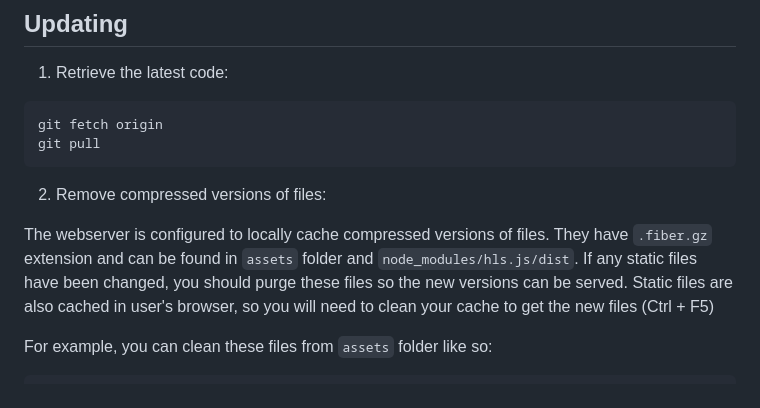
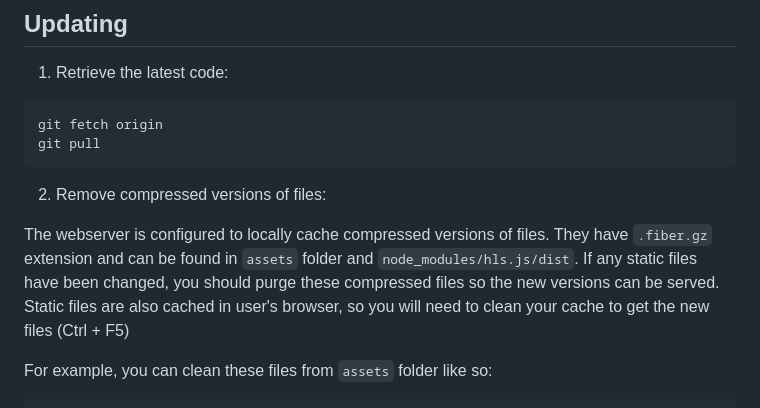
Before and after one commit to maid-zone/soundcloak, a Markdown page: README.md, the part around the change. Drawn GitHub-style.

Commit message:
less confusing

````diff
--- a/README.md
+++ b/README.md
@@ -96,7 +96,7 @@ git pull
 
 2. Remove compressed versions of files:
 
-The webserver is configured to locally cache compressed versions of files. They have `.fiber.gz` extension and can be found in `assets` folder and `node_modules/hls.js/dist`. If any static files have been changed, you should purge these files so the new versions can be served. Static files are also cached in user's browser, so you will need to clean your cache to get the new files (Ctrl + F5)
+The webserver is configured to locally cache compressed versions of files. They have `.fiber.gz` extension and can be found in `assets` folder and `node_modules/hls.js/dist`. If any static files have been changed, you should purge these compressed files so the new versions can be served. Static files are also cached in user's browser, so you will need to clean your cache to get the new files (Ctrl + F5)
 
 For example, you can clean these files from `assets` folder like so:
 ```sh
````
